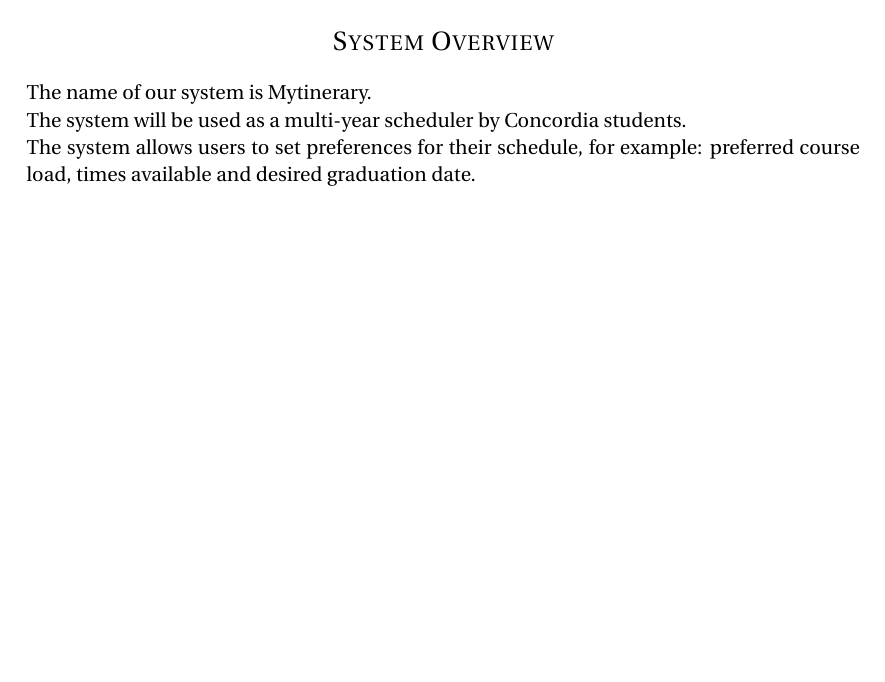
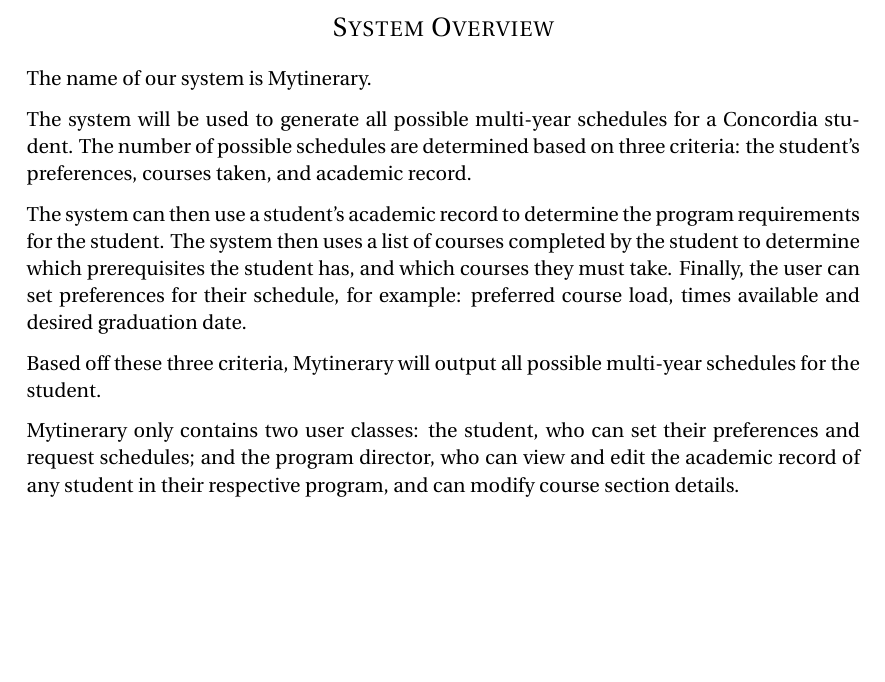
Before and after one commit to ghiobi/AnotherOne, a LaTeX document (project files/deliverables/deliverable 0/main.tex): part of page 1 of 3, cut so that both start at the same text, the shorter picture padded with empty space. Compiled offline with pdfLaTeX.

Commit message:
Completed System Overview.

```diff
--- a/project files/deliverables/deliverable 0/main.tex
+++ b/project files/deliverables/deliverable 0/main.tex
@@ -15,6 +15,8 @@
 \allsectionsfont{\centering \normalfont\scshape} % Make all sections centered, the default font and small caps
 
 \usepackage{rotating} % Used for sidewaysfigure and other rotation options.
+
+\usepackage[parfill]{parskip}
 
 \usepackage{fancyhdr} % Custom headers and footers
 \pagestyle{fancyplain} % Makes all pages in the document conform to the custom headers and footers
@@ -45,7 +47,7 @@
 \normalfont \normalsize
 \textsc{Concordia University} \\
 \textsc{Department of Computer Science and Software Engineering} \\
-\textsc{SOEN 341/4 S \quad Software Process \quad Winter 2016} \\ [25pt] % UTniversity, school and/or department name(s)
+\textsc{SOEN 341/4 S \qquad Software Process \qquad Winter 2016} \\ [25pt] % University, school and/or department name(s)
 \horrule{0.5pt} \\[0.4cm] % Thin top horizontal rule
 \huge Mytinerary: \\ System Overview and Team Members \\ % The assignment title
 \horrule{2pt} \\[0.5cm] % Thick bottom horizontal rule
@@ -66,10 +68,16 @@
 \section*{System Overview}
 The name of our system is Mytinerary.
 
-The system will be used as a multi-year scheduler by Concordia students.
+The system will be used to generate all possible multi-year schedules for a Concordia student.
+The number of possible schedules are determined based on three criteria: the student's preferences, courses taken, and academic record.
 
-The system allows users to set preferences for their schedule, for example: preferred course load, times available and desired graduation date.
+The system can then use a student's academic record to determine the program requirements for the student.
+The system then uses a list of courses completed by the student to determine which prerequisites the student has, and which courses they must take.
+Finally, the user can set preferences for their schedule, for example: preferred course load, times available and desired graduation date.
 
+Based off these three criteria, Mytinerary will output all possible  multi-year schedules for the student.
+
+Mytinerary only contains two user classes: the student, who can set their preferences and request schedules; and the program director, who can view and edit the academic record of any student in their respective program, and can modify course section details.
 \begin{figure}[H]
 \centering
 \includegraphics[width=1.4\textwidth, angle=-90]{domain_model}
```
Also changed, not shown: project files/deliverables/deliverable 0/main.tex (1 more changed lines).
